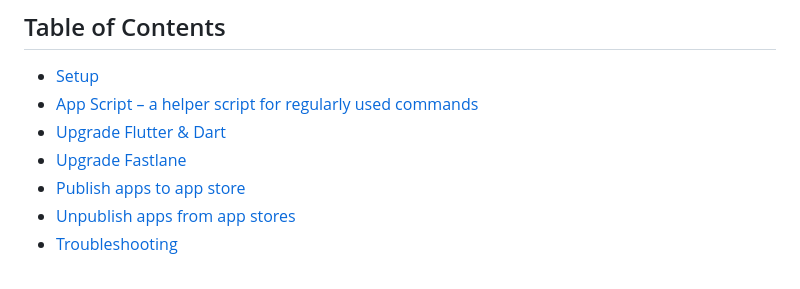
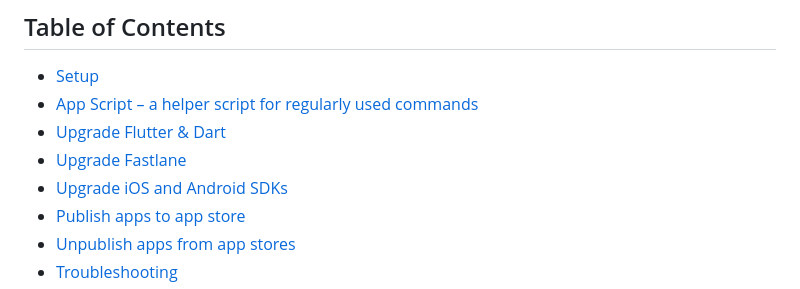
Before and after one commit to hfmnuernberg/TIO, a Markdown page: README.md, the part around the change. Rendered like a GitHub page.

```diff
--- a/README.md
+++ b/README.md
@@ -58,6 +58,7 @@ For more information on this project check out the (german) [Homepage](https://w
 - [App Script – a helper script for regularly used commands](docs/app-script.md)
 - [Upgrade Flutter & Dart](docs/upgrade-flutter-dart.md)
 - [Upgrade Fastlane](docs/upgrade-fastlane.md)
+- [Upgrade iOS and Android SDKs](docs/upgrade-ios-android-sdks.md)
 - [Publish apps to app store](docs/publish-apps-to-app-stores.md)
 - [Unpublish apps from app stores](docs/unpublish-apps-from-app-stores.md)
 - [Troubleshooting](docs/troubleshooting.md)
```
Also changed, not shown: docs/upgrade-ios-android-sdks.md (added, +28 -0 lines).
